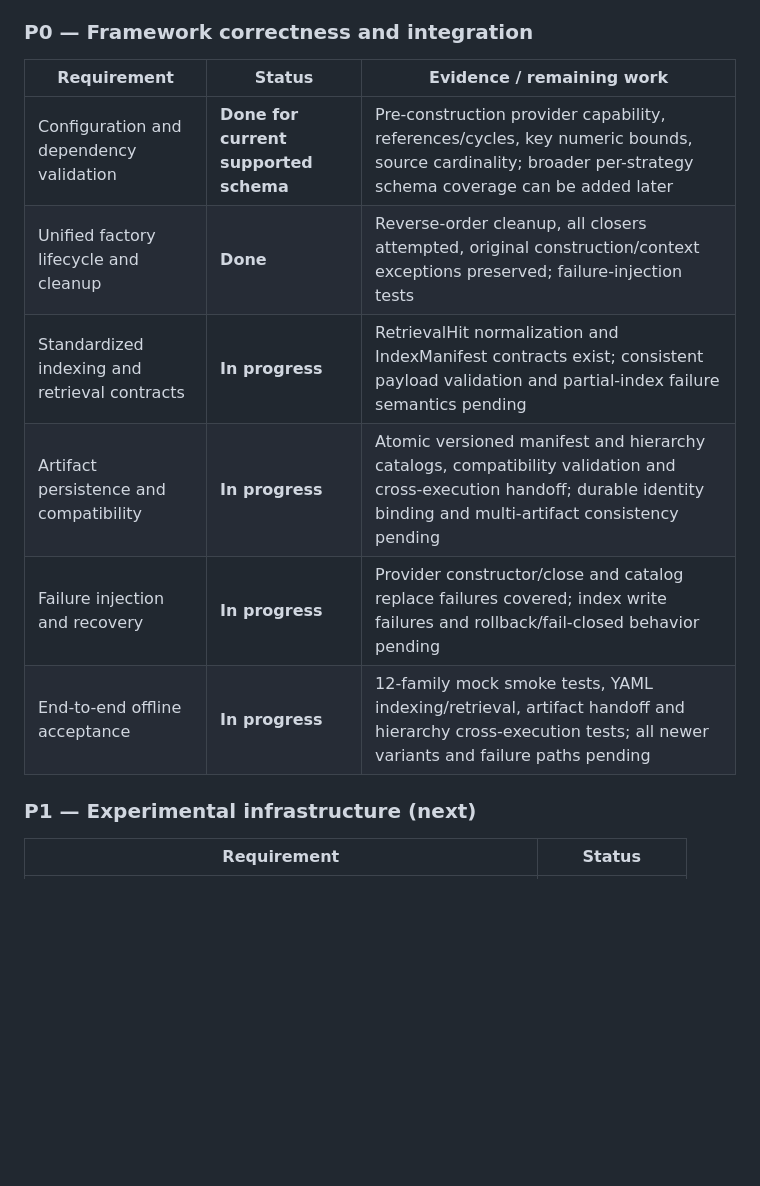
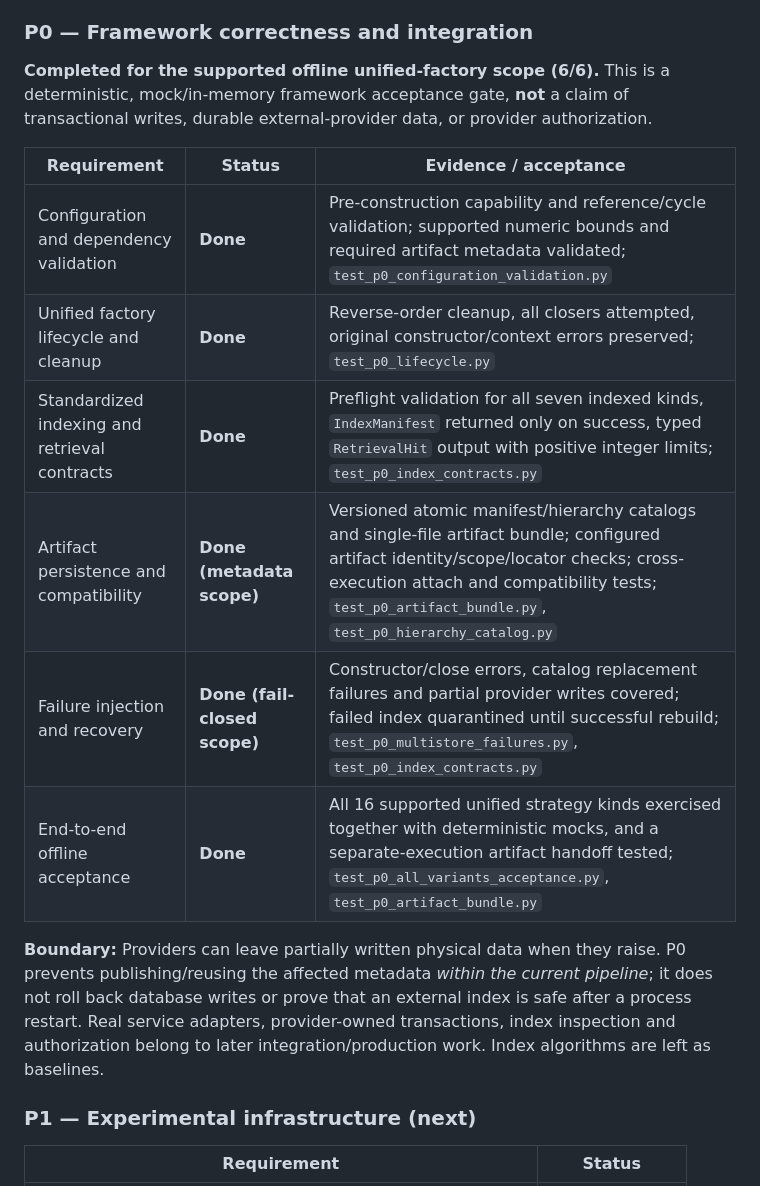
Before and after one commit to rzepeda/rag-factory, a Markdown page: docs/IMPLEMENTATION_BACKLOG.md, the part around the change. GitHub-like rendering; blank space fills up the shorter version.

Commit message:
docs(p0): close six offline framework requirements with CI-backed evidence

```diff
--- a/docs/IMPLEMENTATION_BACKLOG.md
+++ b/docs/IMPLEMENTATION_BACKLOG.md
@@ -53,14 +53,25 @@ This roadmap supersedes the earlier algorithm-parity ordering above. Baseline al
 
 ### P0 — Framework correctness and integration
 
-| Requirement | Status | Evidence / remaining work |
+**Completed for the supported offline unified-factory scope (6/6).** This is
+a deterministic, mock/in-memory framework acceptance gate, **not** a claim of
+transactional writes, durable external-provider data, or provider authorization.
+
+| Requirement | Status | Evidence / acceptance |
 | --- | --- | --- |
-| Configuration and dependency validation | **Done for current supported schema** | Pre-construction provider capability, references/cycles, key numeric bounds, source cardinality; broader per-strategy schema coverage can be added later |
-| Unified factory lifecycle and cleanup | **Done** | Reverse-order cleanup, all closers attempted, original construction/context exceptions preserved; failure-injection tests |
-| Standardized indexing and retrieval contracts | **In progress** | RetrievalHit normalization and IndexManifest contracts exist; consistent payload validation and partial-index failure semantics pending |
-| Artifact persistence and compatibility | **In progress** | Atomic versioned manifest and hierarchy catalogs, compatibility validation and cross-execution handoff; durable identity binding and multi-artifact consistency pending |
-| Failure injection and recovery | **In progress** | Provider constructor/close and catalog replace failures covered; index write failures and rollback/fail-closed behavior pending |
-| End-to-end offline acceptance | **In progress** | 12-family mock smoke tests, YAML indexing/retrieval, artifact handoff and hierarchy cross-execution tests; all newer variants and failure paths pending |
+| Configuration and dependency validation | **Done** | Pre-construction capability and reference/cycle validation; supported numeric bounds and required artifact metadata validated; `test_p0_configuration_validation.py` |
+| Unified factory lifecycle and cleanup | **Done** | Reverse-order cleanup, all closers attempted, original constructor/context errors preserved; `test_p0_lifecycle.py` |
+| Standardized indexing and retrieval contracts | **Done** | Preflight validation for all seven indexed kinds, `IndexManifest` returned only on success, typed `RetrievalHit` output with positive integer limits; `test_p0_index_contracts.py` |
+| Artifact persistence and compatibility | **Done (metadata scope)** | Versioned atomic manifest/hierarchy catalogs and single-file artifact bundle; configured artifact identity/scope/locator checks; cross-execution attach and compatibility tests; `test_p0_artifact_bundle.py`, `test_p0_hierarchy_catalog.py` |
+| Failure injection and recovery | **Done (fail-closed scope)** | Constructor/close errors, catalog replacement failures and partial provider writes covered; failed index quarantined until successful rebuild; `test_p0_multistore_failures.py`, `test_p0_index_contracts.py` |
+| End-to-end offline acceptance | **Done** | All 16 supported unified strategy kinds exercised together with deterministic mocks, and a separate-execution artifact handoff tested; `test_p0_all_variants_acceptance.py`, `test_p0_artifact_bundle.py` |
+
+**Boundary:** Providers can leave partially written physical data when they
+raise. P0 prevents publishing/reusing the affected metadata *within the
+current pipeline*; it does not roll back database writes or prove that an
+external index is safe after a process restart. Real service adapters,
+provider-owned transactions, index inspection and authorization belong to
+later integration/production work. Index algorithms are left as baselines.
 
 ### P1 — Experimental infrastructure (next)
 
```
